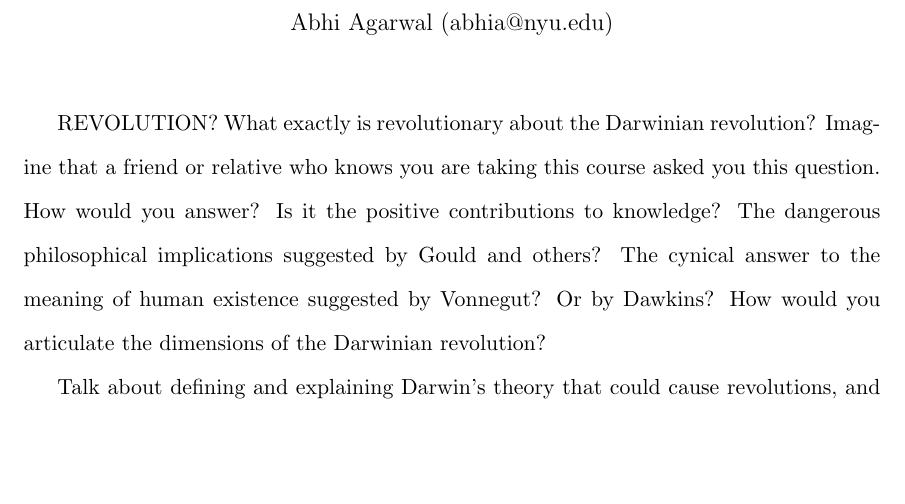
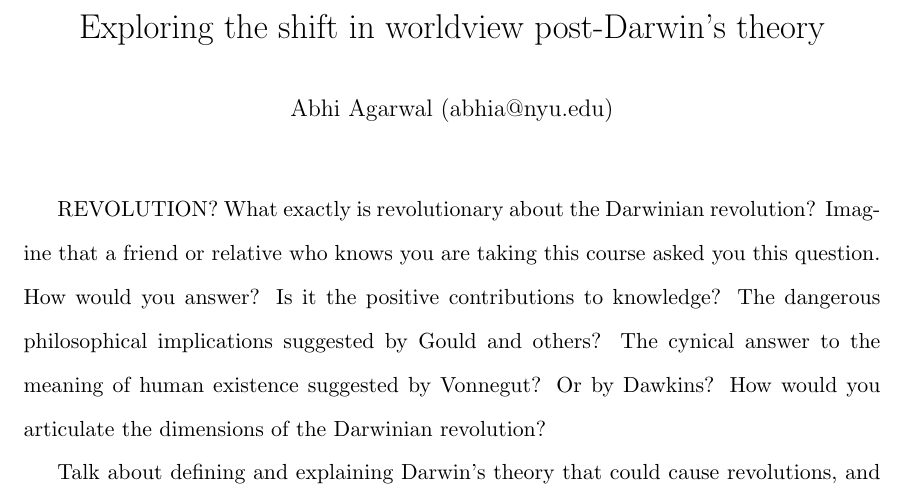
Before and after one commit to AbhiAgarwal/gallatin, a LaTeX document (Classes/The Darwinian Revolution/Essay3/Agarwal.tex): part of page 1 of 2, cut at the place of the change, the shorter picture padded with empty space. Compiled offline with pdfLaTeX.

Commit message:
aha! title

```diff
--- a/Classes/The Darwinian Revolution/Essay3/Agarwal.tex
+++ b/Classes/The Darwinian Revolution/Essay3/Agarwal.tex
@@ -13,7 +13,7 @@
 \patchcmd{\epigraph}{\@epitext{#1}}{\itshape\@epitext{#1}}{}{}
 \makeatother
 
-\title{}
+\title{Exploring the shift in worldview post-Darwin's theory}
 \author{Abhi Agarwal (abhia@nyu.edu)}
 \date{}
 
```
Also changed, not shown: Classes/The Darwinian Revolution/Essay3/Agarwal.pdf, 2 other files.
